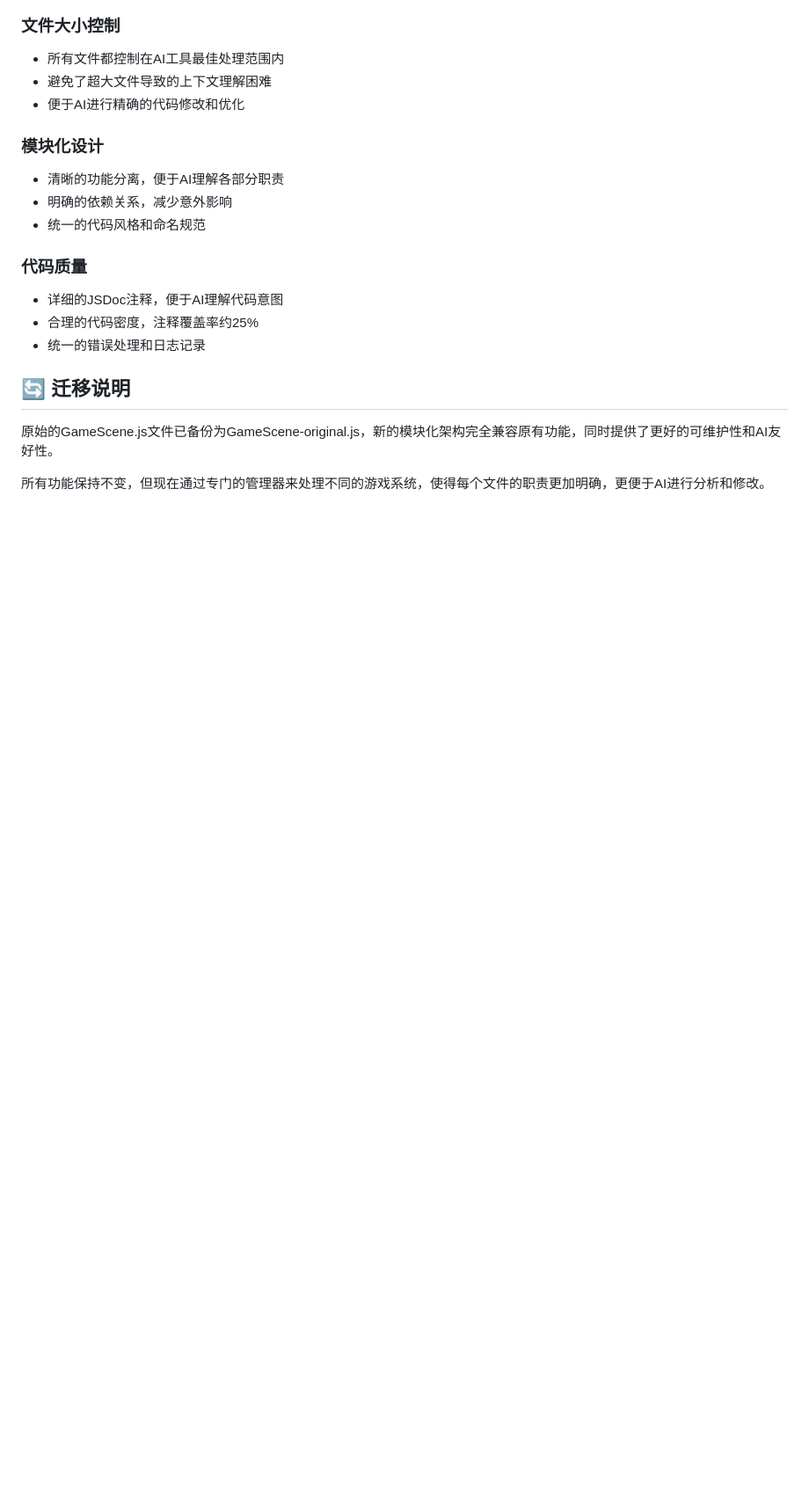
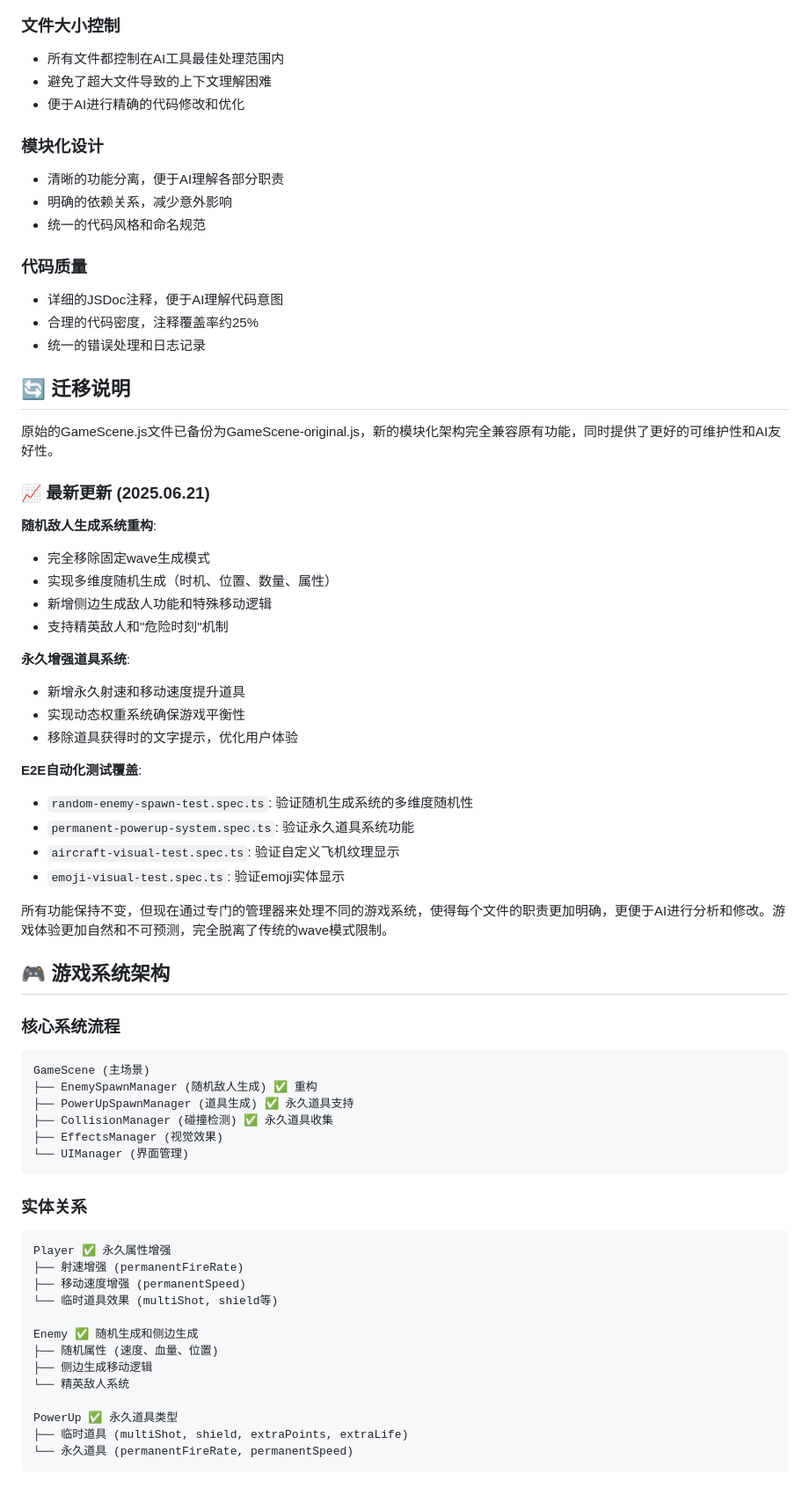
Before and after one commit to zhaoyan42/heavy-machine-gun, a Markdown page: docs/project-structure.md, the part around one of its changes. Shown at 88% size. GitHub-like rendering; blank space fills up the shorter version.

````diff
--- a/docs/project-structure.md
+++ b/docs/project-structure.md
@@ -73,4 +98,52 @@ src/
 
 原始的GameScene.js文件已备份为GameScene-original.js，新的模块化架构完全兼容原有功能，同时提供了更好的可维护性和AI友好性。
 
-所有功能保持不变，但现在通过专门的管理器来处理不同的游戏系统，使得每个文件的职责更加明确，更便于AI进行分析和修改。
+### 📈 最新更新 (2025.06.21)
+
+**随机敌人生成系统重构**:
+- 完全移除固定wave生成模式
+- 实现多维度随机生成（时机、位置、数量、属性）
+- 新增侧边生成敌人功能和特殊移动逻辑
+- 支持精英敌人和"危险时刻"机制
+
+**永久增强道具系统**:
+- 新增永久射速和移动速度提升道具
+- 实现动态权重系统确保游戏平衡性
+- 移除道具获得时的文字提示，优化用户体验
+
+**E2E自动化测试覆盖**:
+- `random-enemy-spawn-test.spec.ts`: 验证随机生成系统的多维度随机性
+- `permanent-powerup-system.spec.ts`: 验证永久道具系统功能
+- `aircraft-visual-test.spec.ts`: 验证自定义飞机纹理显示
+- `emoji-visual-test.spec.ts`: 验证emoji实体显示
+
+所有功能保持不变，但现在通过专门的管理器来处理不同的游戏系统，使得每个文件的职责更加明确，更便于AI进行分析和修改。游戏体验更加自然和不可预测，完全脱离了传统的wave模式限制。
+
+## 🎮 游戏系统架构
+
+### 核心系统流程
+```
+GameScene (主场景)
+├── EnemySpawnManager (随机敌人生成) ✅ 重构
+├── PowerUpSpawnManager (道具生成) ✅ 永久道具支持
+├── CollisionManager (碰撞检测) ✅ 永久道具收集
+├── EffectsManager (视觉效果)
+└── UIManager (界面管理)
+```
+
+### 实体关系
+```
+Player ✅ 永久属性增强
+├── 射速增强 (permanentFireRate)
+├── 移动速度增强 (permanentSpeed)
+└── 临时道具效果 (multiShot, shield等)
+
+Enemy ✅ 随机生成和侧边生成
+├── 随机属性 (速度、血量、位置)
+├── 侧边生成移动逻辑
+└── 精英敌人系统
+
+PowerUp ✅ 永久道具类型
+├── 临时道具 (multiShot, shield, extraPoints, extraLife)
+└── 永久道具 (permanentFireRate, permanentSpeed)
+```
````
Also changed, not shown: other parts of docs/project-structure.md (+40 -15 lines), docs/random-enemy-spawn-system.md (added, +221 -0 lines).
